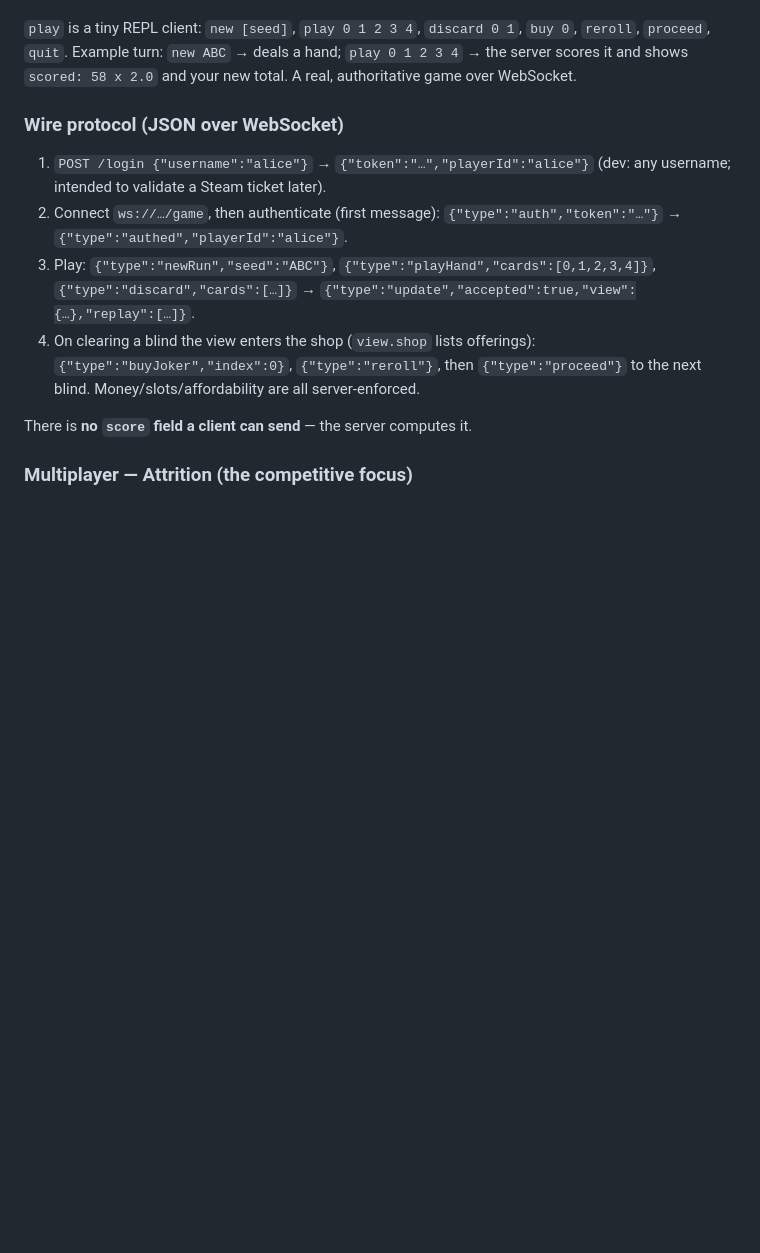
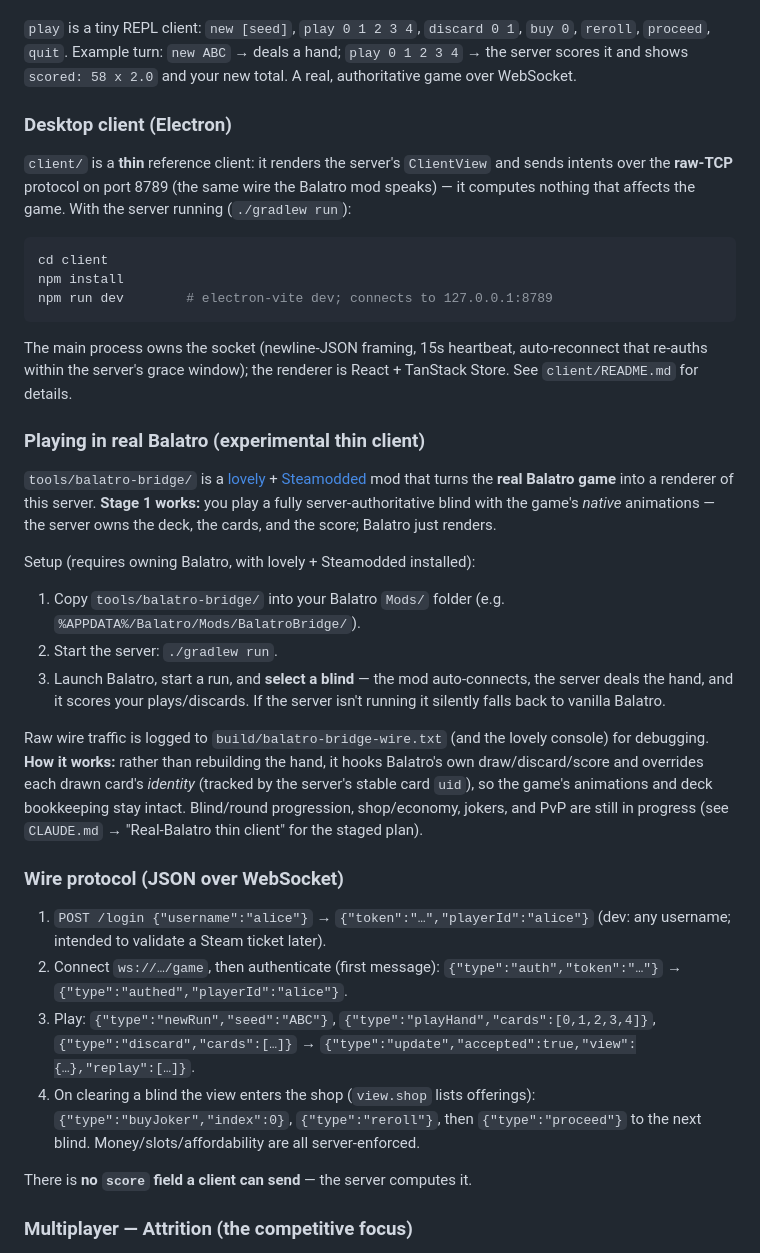
Before and after one commit to ChronoFinale/balatro-competitive-server, a Markdown page: README.md, the part around one of its changes. Drawn GitHub-style; blank space fills up the shorter version.

Commit message:
README: getting-started quickstart + desktop (Electron) and real-Balatro client setup
Co-Authored-By: Claude Opus 4.8 <noreply@anthropic.com>

````diff
--- a/README.md
+++ b/README.md
@@ -119,6 +148,47 @@ sourced from the game data). Requires owning Balatro.
 `buy 0`, `reroll`, `proceed`, `quit`. Example turn:
 `new ABC` → deals a hand; `play 0 1 2 3 4` → the server scores it and shows
 `scored: 58 x 2.0` and your new total. A real, authoritative game over WebSocket.
+
+### Desktop client (Electron)
+
+`client/` is a **thin** reference client: it renders the server's `ClientView` and
+sends intents over the **raw-TCP** protocol on port 8789 (the same wire the Balatro
+mod speaks) — it computes nothing that affects the game. With the server running
+(`./gradlew run`):
+
+```bash
+cd client
+npm install
+npm run dev        # electron-vite dev; connects to 127.0.0.1:8789
+```
+
+The main process owns the socket (newline-JSON framing, 15s heartbeat, auto-reconnect
+that re-auths within the server's grace window); the renderer is React + TanStack
+Store. See `client/README.md` for details.
+
+### Playing in real Balatro (experimental thin client)
+
+`tools/balatro-bridge/` is a [lovely](https://github.com/ektipl/lovely-injector) +
+[Steamodded](https://github.com/Steamodded/smods) mod that turns the **real Balatro
+game** into a renderer of this server. **Stage 1 works:** you play a fully
+server-authoritative blind with the game's *native* animations — the server owns the
+deck, the cards, and the score; Balatro just renders.
+
+Setup (requires owning Balatro, with lovely + Steamodded installed):
+
+1. Copy `tools/balatro-bridge/` into your Balatro `Mods/` folder
+   (e.g. `%APPDATA%/Balatro/Mods/BalatroBridge/`).
+2. Start the server: `./gradlew run`.
+3. Launch Balatro, start a run, and **select a blind** — the mod auto-connects, the
+   server deals the hand, and it scores your plays/discards. If the server isn't
+   running it silently falls back to vanilla Balatro.
+
+Raw wire traffic is logged to `build/balatro-bridge-wire.txt` (and the lovely
+console) for debugging. **How it works:** rather than rebuilding the hand, it hooks
+Balatro's own draw/discard/score and overrides each drawn card's *identity* (tracked
+by the server's stable card `uid`), so the game's animations and deck bookkeeping stay
+intact. Blind/round progression, shop/economy, jokers, and PvP are still in progress
+(see `CLAUDE.md` → "Real-Balatro thin client" for the staged plan).
 
 ### Wire protocol (JSON over WebSocket)
 1. `POST /login {"username":"alice"}` → `{"token":"…","playerId":"alice"}`
````
Also changed, not shown: other parts of README.md (+29 -0 lines).
